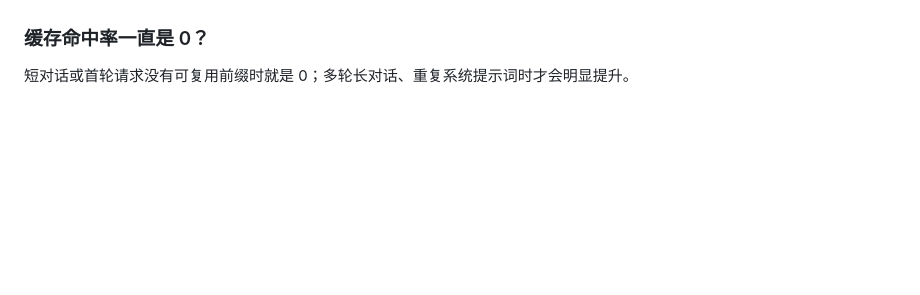
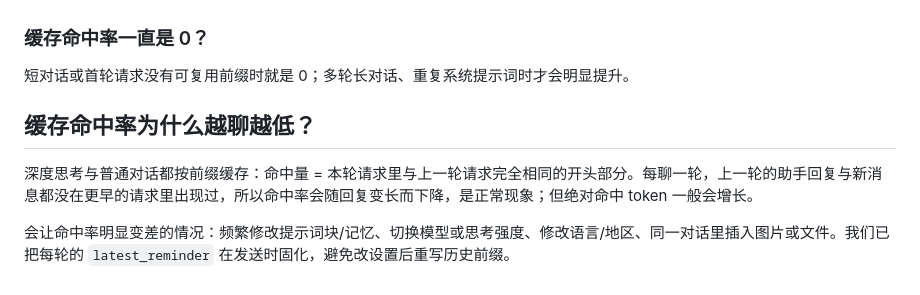
Before and after one commit to nagatoquin33/deepseek-pocket, a Markdown page: docs/FAQ.md, the part around the change. Rendered like a GitHub page; blank space fills up the shorter version.

```diff
--- a/docs/FAQ.md
+++ b/docs/FAQ.md
@@ -148,3 +148,9 @@ Mock 同样校验鉴权头；用 `?demo=1` 的演示模式，或随便填一个
 ### 缓存命中率一直是 0？
 
 短对话或首轮请求没有可复用前缀时就是 0；多轮长对话、重复系统提示词时才会明显提升。
+
+## 缓存命中率为什么越聊越低？
+
+深度思考与普通对话都按前缀缓存：命中量 = 本轮请求里与上一轮请求完全相同的开头部分。每聊一轮，上一轮的助手回复与新消息都没在更早的请求里出现过，所以命中率会随回复变长而下降，是正常现象；但绝对命中 token 一般会增长。
+
+会让命中率明显变差的情况：频繁修改提示词块/记忆、切换模型或思考强度、修改语言/地区、同一对话里插入图片或文件。我们已把每轮的 `latest_reminder` 在发送时固化，避免改设置后重写历史前缀。
```
Also changed, not shown: CHANGELOG.md (+15 -0 lines), README.md (+2 -0 lines), docs/screenshots/fix-modal.png (added), docs/screenshots/fix-model-page.png (added), 12 other files.
